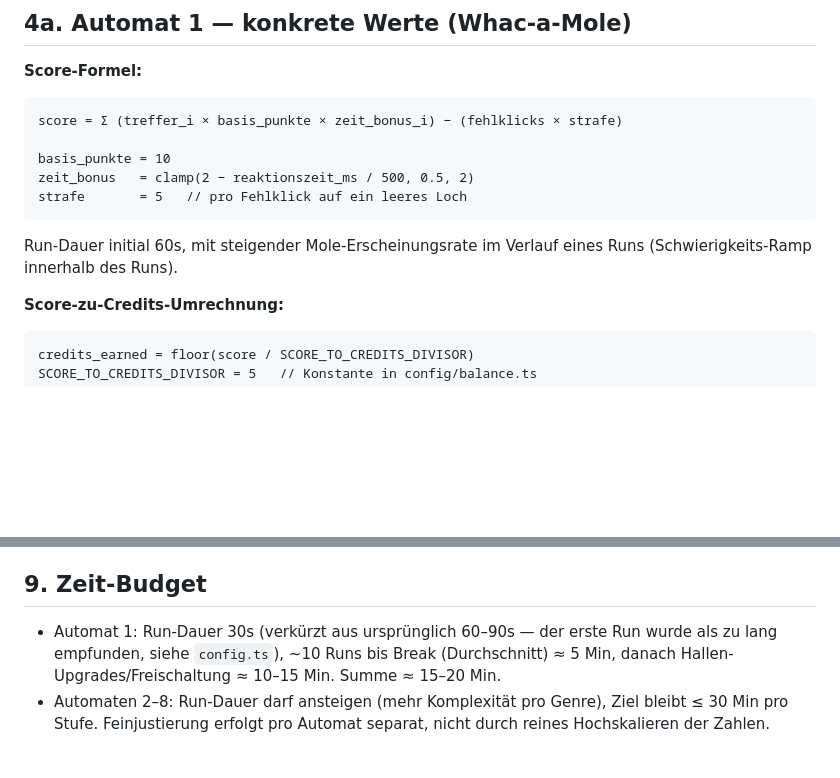
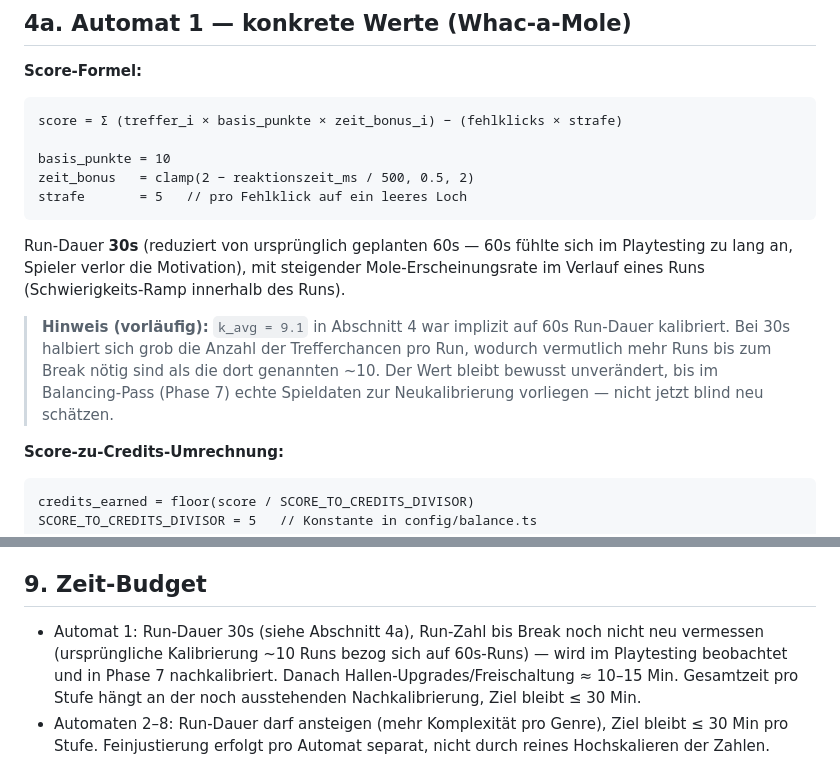
Before and after one commit to TelosNox/ArcadeIncremental, a Markdown page: DOCS/SPECIFICATION.md, 2 parts joined by grey strips. Drawn GitHub-style; blank space fills up the shorter version.

Commit message:
Document 30s run duration and k_avg caveat directly in Abschnitt 4a
Ergänzt die Score-Formel-Sektion um die Run-Dauer-Begründung und einen
expliziten Hinweis, dass k_avg=9.1 implizit auf 60s-Runs kalibriert war
und bewusst erst im Balancing-Pass (Phase 7) neu geschätzt wird.
IMPLEMENTATION_PLAN.md Phase 2 verweist entsprechend darauf.

Co-Authored-By: Claude Sonnet 5 <noreply@anthropic.com>

````diff
--- a/DOCS/SPECIFICATION.md
+++ b/DOCS/SPECIFICATION.md
@@ -91,8 +91,17 @@ basis_punkte = 10
 zeit_bonus   = clamp(2 − reaktionszeit_ms / 500, 0.5, 2)
 strafe       = 5   // pro Fehlklick auf ein leeres Loch
 ```
-Run-Dauer initial 60s, mit steigender Mole-Erscheinungsrate im Verlauf eines
-Runs (Schwierigkeits-Ramp innerhalb des Runs).
+Run-Dauer **30s** (reduziert von ursprünglich geplanten 60s — 60s fühlte
+sich im Playtesting zu lang an, Spieler verlor die Motivation), mit
+steigender Mole-Erscheinungsrate im Verlauf eines Runs
+(Schwierigkeits-Ramp innerhalb des Runs).
+
+> **Hinweis (vorläufig):** `k_avg = 9.1` in Abschnitt 4 war implizit auf
+> 60s Run-Dauer kalibriert. Bei 30s halbiert sich grob die Anzahl der
+> Trefferchancen pro Run, wodurch vermutlich mehr Runs bis zum Break nötig
+> sind als die dort genannten ~10. Der Wert bleibt bewusst unverändert,
+> bis im Balancing-Pass (Phase 7) echte Spieldaten zur Neukalibrierung
+> vorliegen — nicht jetzt blind neu schätzen.
 
 **Score-zu-Credits-Umrechnung:**
 ```
@@ -197,10 +206,11 @@ wächst.
 
 ## 9. Zeit-Budget
 
-- Automat 1: Run-Dauer 30s (verkürzt aus ursprünglich 60–90s — der erste Run
-  wurde als zu lang empfunden, siehe `config.ts`), ~10 Runs bis Break
-  (Durchschnitt) ≈ 5 Min, danach Hallen-Upgrades/Freischaltung ≈ 10–15 Min.
-  Summe ≈ 15–20 Min.
+- Automat 1: Run-Dauer 30s (siehe Abschnitt 4a), Run-Zahl bis Break noch
+  nicht neu vermessen (ursprüngliche Kalibrierung ~10 Runs bezog sich auf
+  60s-Runs) — wird im Playtesting beobachtet und in Phase 7 nachkalibriert.
+  Danach Hallen-Upgrades/Freischaltung ≈ 10–15 Min. Gesamtzeit pro Stufe
+  hängt an der noch ausstehenden Nachkalibrierung, Ziel bleibt ≤ 30 Min.
 - Automaten 2–8: Run-Dauer darf ansteigen (mehr Komplexität pro Genre),
   Ziel bleibt ≤ 30 Min pro Stufe. Feinjustierung erfolgt pro Automat separat,
   nicht durch reines Hochskalieren der Zahlen.
````
Also changed, not shown: DOCS/IMPLEMENTATION_PLAN.md (+2 -0 lines).
